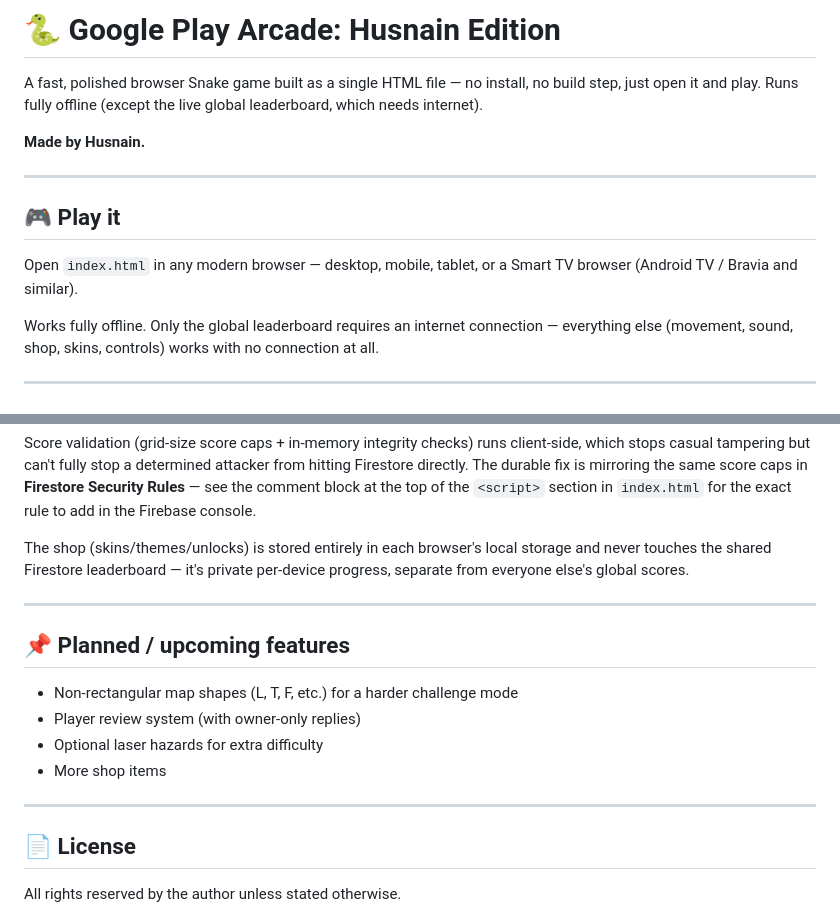
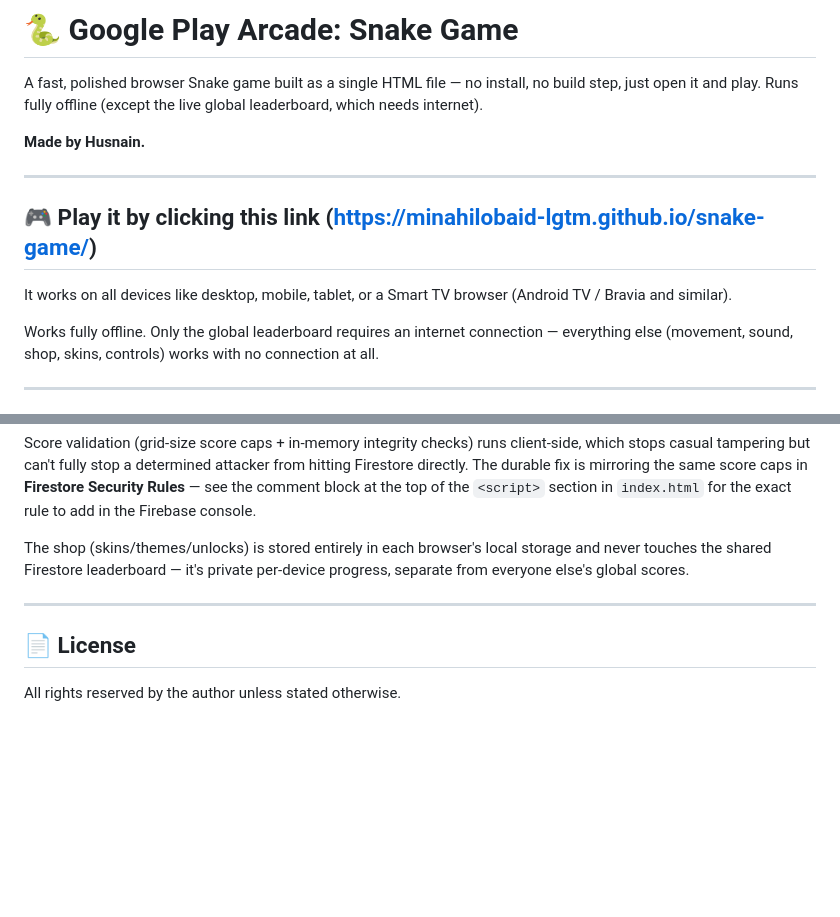
Before and after one commit to H5NAIN/snake-game, a Markdown page: README.md, 2 parts joined by grey strips. Rendered like a GitHub page; blank space fills up the shorter version.

```diff
--- a/README.md
+++ b/README.md
@@ -1,4 +1,4 @@
-# 🐍 Google Play Arcade: Husnain Edition
+# 🐍 Google Play Arcade: Snake Game
 
 A fast, polished browser Snake game built as a single HTML file — no install, no build step, just open it and play. Runs fully offline (except the live global leaderboard, which needs internet).
 
@@ -6,9 +6,9 @@ A fast, polished browser Snake game built as a single HTML file — no install,
 
 ---
 
-## 🎮 Play it
+## 🎮 Play it by clicking this link (https://minahilobaid-lgtm.github.io/snake-game/)
 
-Open `index.html` in any modern browser — desktop, mobile, tablet, or a Smart TV browser (Android TV / Bravia and similar).
+It works on all devices like desktop, mobile, tablet, or a Smart TV browser (Android TV / Bravia and similar).
 
 Works fully offline. Only the global leaderboard requires an internet connection — everything else (movement, sound, shop, skins, controls) works with no connection at all.
 
@@ -60,15 +60,6 @@ The shop (skins/themes/unlocks) is stored entirely in each browser's local stora
 
 ---
 
-## 📌 Planned / upcoming features
-
-- Non-rectangular map shapes (L, T, F, etc.) for a harder challenge mode
-- Player review system (with owner-only replies)
-- Optional laser hazards for extra difficulty
-- More shop items
-
----
-
 ## 📄 License
 
 All rights reserved by the author unless stated otherwise.
```
